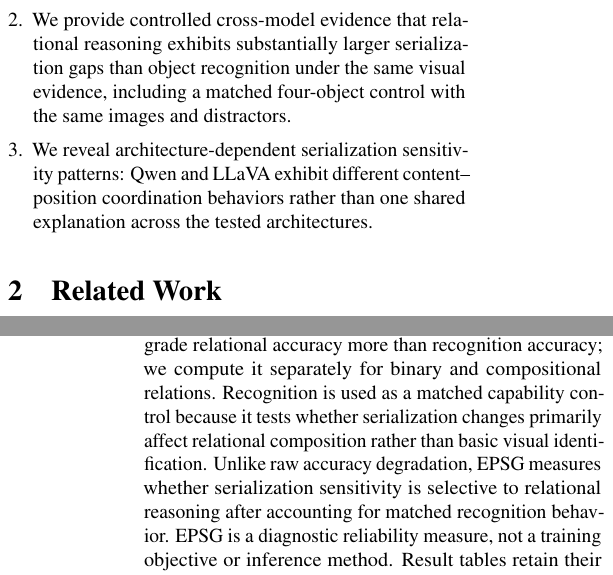
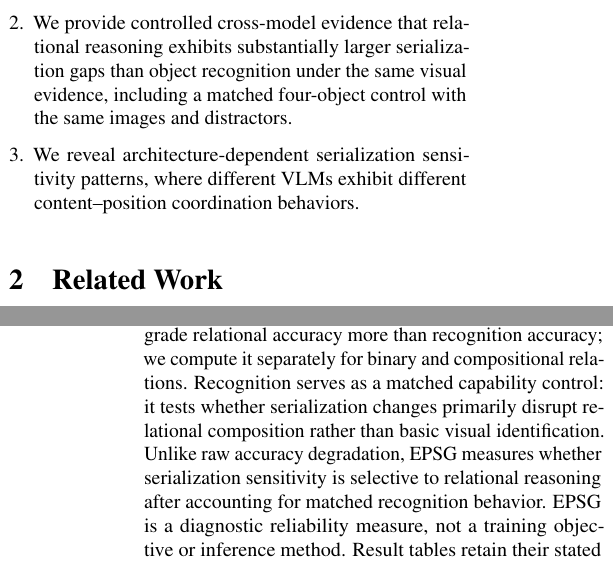
Before and after one commit to Unknown-paper/VLM-CVpaper, a LaTeX paper (paper/main.tex): two parts of the columns of pages 2 and 4 of 11, joined at a grey line, cut so that both start at the same text. Compiled offline with pdfLaTeX; a LaTeX package or settings file that is missing is left out.

Commit message:
Refine architecture-sensitivity wording

```diff
--- a/paper/main.tex
+++ b/paper/main.tex
@@ -69,7 +69,7 @@ Our contributions are threefold:
 \begin{enumerate}[leftmargin=*,itemsep=1pt,topsep=2pt]
     \item We introduce evidence-preserving serialization invariance as a reliability criterion for visual-language interfaces and define EPSG to quantify task-selective serialization sensitivity.
     \item We provide controlled cross-model evidence that relational reasoning exhibits substantially larger serialization gaps than object recognition under the same visual evidence, including a matched four-object control with the same images and distractors.
-    \item We reveal architecture-dependent serialization sensitivity patterns: Qwen and LLaVA exhibit different content--position coordination behaviors rather than one shared explanation across the tested architectures.
+    \item We reveal architecture-dependent serialization sensitivity patterns, where different VLMs exhibit different content--position coordination behaviors.
 \end{enumerate}
 
 \begin{figure*}[t]
@@ -149,7 +149,7 @@ For task $t$, define its serialization sensitivity and the Evidence-Preserving S
     \mathrm{EPSG} &= \Delta_{\mathrm{relation}}-\Delta_{\mathrm{recognition}}.
 \end{align}
 A positive EPSG indicates that serialization changes degrade relational accuracy more than recognition accuracy; we compute it separately for binary and compositional relations.
-Recognition is used as a matched capability control because it tests whether serialization changes primarily affect relational composition rather than basic visual identification.
+Recognition serves as a matched capability control: it tests whether serialization changes primarily disrupt relational composition rather than basic visual identification.
 Unlike raw accuracy degradation, EPSG measures whether serialization sensitivity is selective to relational reasoning after accounting for matched recognition behavior.
 EPSG is a diagnostic reliability measure, not a training objective or inference method.
 Result tables retain their stated perturbed-minus-canonical sign convention.
```
Also changed, not shown: paper/main.tex (2 more changed lines).
